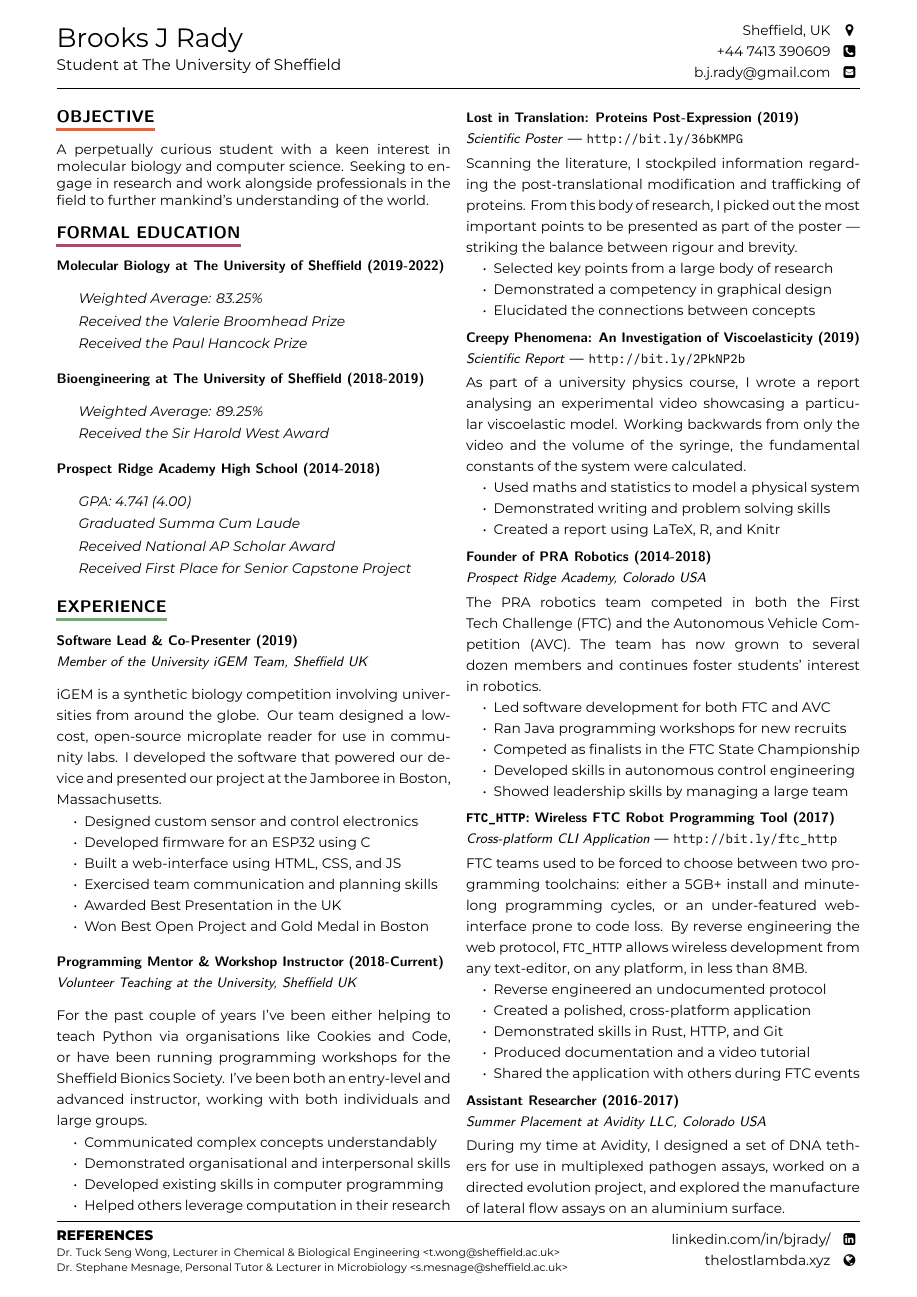
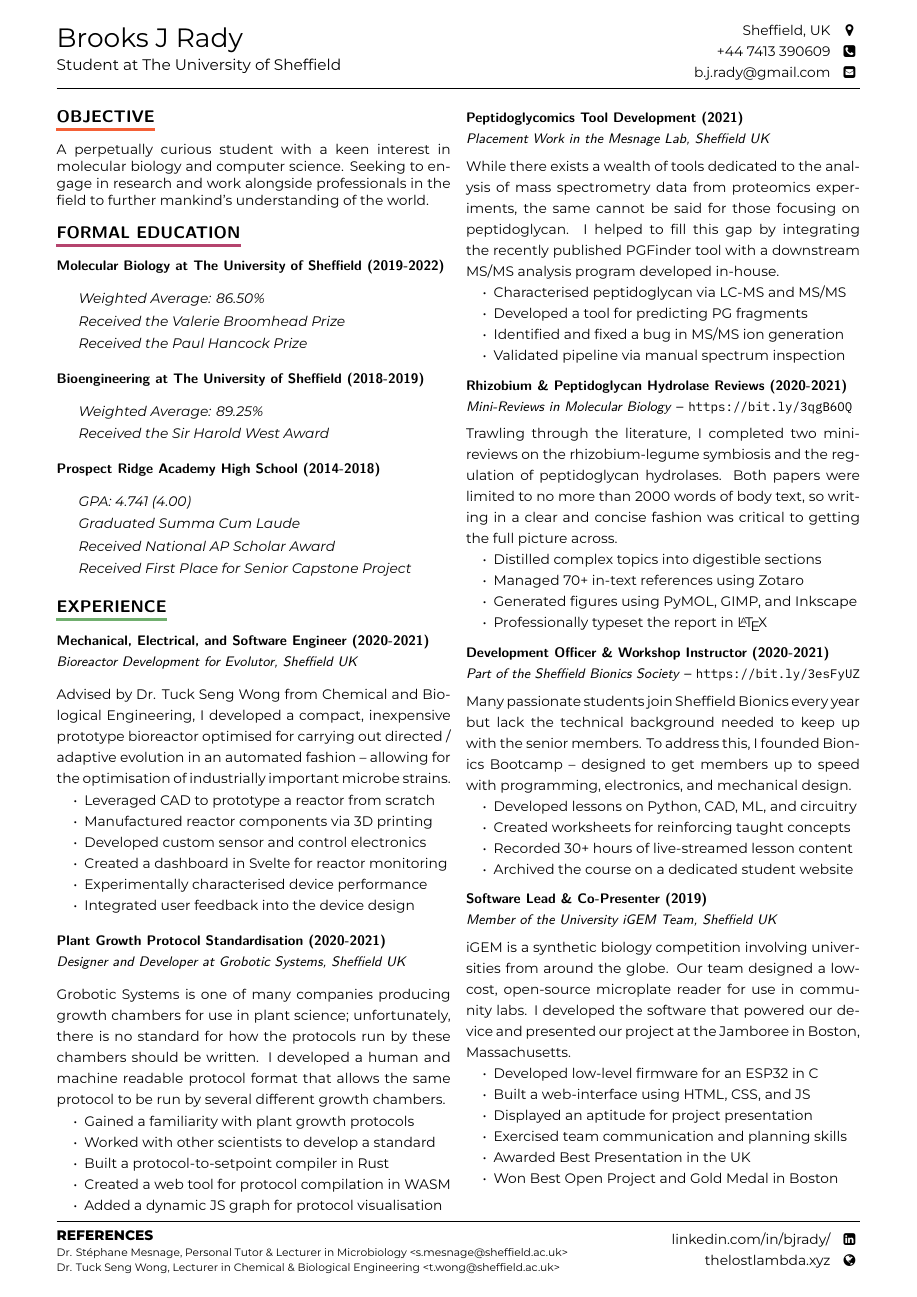
Before and after one commit to TheLostLambda/cv, a LaTeX CV (CV.tex): page 1 of 3 before the commit and page 1 of 2 after it. Compiled offline with XeLaTeX.

```diff
--- a/CV.tex
+++ b/CV.tex
@@ -13,6 +13,9 @@
 % Change the theme here (light, dark, BW, blue, green)
 \usepackage{tagging}
 \usetag{##THEME##}
+% FIXME: I need to automate generation of the versions here!
+% Change what is included in the "EXPERIENCE" section (short, full, bio, comp)
+\usetag{short}
 
 \usepackage{fontspec}
 \setmainfont[Ligatures=TeX]{Montserrat}
@@ -33,14 +36,15 @@
 \usepackage{scrlayer-scrpage}
 \usepackage{fontawesome}
 \renewcommand*{\faicon}[1]{\makebox[1.5em][c]{\csname faicon@#1\endcsname}}
+
 \ihead{\Huge Brooks J Rady \\\large Student at The University of Sheffield}
 \ohead{Sheffield, UK\hspace{2mm}\faMapMarker \\ +44 7413
   390609\hspace{2mm}\faPhoneSquare
   \\ b.j.rady@gmail.com\hspace{2mm}\faEnvelopeSquare} \cfoot{}
-\ifoot{\textbf{REFERENCES}\\\footnotesize Dr. Tuck Seng Wong, Lecturer in
-  Chemical \& Biological Engineering <t.wong@sheffield.ac.uk>\\ Dr. Stephane
-  Mesnage, Personal Tutor \& Lecturer in Microbiology
-  <s.mesnage@sheffield.ac.uk>}
+
+\ifoot{\textbf{REFERENCES}\\\footnotesize Dr. Stéphane Mesnage, Personal Tutor
+  \& Lecturer in Microbiology <s.mesnage@sheffield.ac.uk>\\ Dr. Tuck Seng Wong,
+  Lecturer in Chemical \& Biological Engineering <t.wong@sheffield.ac.uk>}
 \ofoot{linkedin.com/in/bjrady/\hspace{2mm}\faLinkedinSquare\\thelostlambda.xyz\hspace{2mm}\faGlobe}
 
 \ModifyLayer[addvoffset=-1mm]{scrheadings.foot.above.line}
@@ -88,7 +92,7 @@
 \section*{\ul{FORMAL EDUCATION}}
 \subsection*{Molecular Biology at The University of Sheffield (2019-2022)}
 \onehalfspacing
-\emph{Weighted Average: 83.25\%}\par
+\emph{Weighted Average: 86.50\%}\par
 \emph{Received the Valerie Broomhead Prize}\par
 \emph{Received the Paul Hancock Prize}\par
 
@@ -107,24 +111,84 @@
 \setulcolor{grun}
 \section*{\ul{EXPERIENCE}}
 
-\subsection*{Software Lead \& Co-Presenter (2019)\\\textmd{\emph{Member of the
-    University iGEM Team, Sheffield UK}}}
+\subsection*{Mechanical, Electrical, and Software Engineer
+  (2020-2021)\\\textmd{\emph{Bioreactor Development for Evolutor, Sheffield UK}}}
 \noindent
-iGEM is a synthetic biology competition involving universities from around the
-globe. Our team designed a low-cost, open-source microplate reader for use in
-community labs. I developed the software that powered our device and presented
-our project at the Jamboree in Boston, Massachusetts.
+Advised by Dr. Tuck Seng Wong from Chemical and Biological Engineering, I
+developed a compact, inexpensive prototype bioreactor optimised for carrying out
+directed / adaptive evolution in an automated fashion – allowing for the
+optimisation of industrially important microbe strains.
 \begin{itemize}
-\item Designed custom sensor and control electronics
-\item Developed firmware for an ESP32 using C
-\item Built a web-interface using HTML, CSS, and JS
-\item Exercised team communication and planning skills
-\item Awarded Best Presentation in the UK
-\item Won Best Open Project and Gold Medal in Boston
+\item Leveraged CAD to prototype a reactor from scratch
+\item Manufactured reactor components via 3D printing
+\item Developed custom sensor and control electronics
+\item Created a dashboard in Svelte for reactor monitoring
+\item Experimentally characterised device performance
+\item Integrated user feedback into the device design
 \end{itemize}
 
+\subsection*{Plant Growth Protocol Standardisation
+  (2020-2021)\\\textmd{\emph{Designer and Developer at Grobotic Systems, Sheffield UK}}}
+\noindent
+Grobotic Systems is one of many companies producing growth chambers for use in
+plant science; unfortunately, there is no standard for how the protocols run by
+these chambers should be written. I developed a human and machine readable
+protocol format that allows the same protocol to be run by several different
+growth chambers.
+\begin{itemize}
+\item Gained a familiarity with plant growth protocols
+\item Worked with other scientists to develop a standard
+\item Built a protocol-to-setpoint compiler in Rust
+\item Created a web tool for protocol compilation in WASM
+\item Added a dynamic JS graph for protocol visualisation
+\end{itemize}
+
+\subsection*{Peptidoglycomics Tool Development (2021)\\\textmd{\emph{Placement Work
+    in the Mesnage Lab, Sheffield UK}}}
+\noindent
+While there exists a wealth of tools dedicated to the analysis of mass
+spectrometry data from proteomics experiments, the same cannot be said for those
+focusing on peptidoglycan. I helped to fill this gap by integrating the recently
+published PGFinder tool with a downstream MS/MS analysis program developed
+in-house.
+\begin{itemize}
+\item Characterised peptidoglycan via LC-MS and MS/MS
+\item Developed a tool for predicting PG fragments
+\item Identified and fixed a bug in MS/MS ion generation
+\item Validated pipeline via manual spectrum inspection
+\end{itemize}
+
+\subsection*{Rhizobium \& Peptidoglycan Hydrolase Reviews
+  (2020-2021)\\\textmd{\emph{Mini-Reviews in Molecular Biology} – \url{https://bit.ly/3qgB6OQ}}}
+\noindent
+Trawling through the literature, I completed two mini-reviews on the
+rhizobium-legume symbiosis and the regulation of peptidoglycan hydrolases. Both
+papers were limited to no more than 2000 words of body text, so writing in a
+clear and concise fashion was critical to getting the full picture across.
+\begin{itemize}
+\item Distilled complex topics into digestible sections
+\item Managed 70+ in-text references using Zotaro
+\item Generated figures using PyMOL, GIMP, and Inkscape
+\item Professionally typeset the report in \LaTeX
+\end{itemize}
+
+\subsection*{Development Officer \& Workshop Instructor
+  (2020-2021)\\\textmd{\emph{Part of the Sheffield Bionics Society} – \url{https://bit.ly/3esFyUZ}}}
+\noindent
+Many passionate students join Sheffield Bionics every year but lack the
+technical background needed to keep up with the senior members. To address this,
+I founded Bionics Bootcamp – designed to get members up to speed with
+programming, electronics, and mechanical design.
+\begin{itemize}
+\item Developed lessons on Python, CAD, ML, and circuitry
+\item Created worksheets for reinforcing taught concepts
+\item Recorded 30+ hours of live-streamed lesson content
+\item Archived the course on a dedicated student website
+\end{itemize}
+
+\untagged{short}{
 \subsection*{Programming Mentor \& Workshop Instructor
-  (2018-Current)\\\textmd{\emph{Volunteer Teaching at the University, Sheffield UK}}}
+  (2018-2021)\\\textmd{\emph{Volunteer Teaching at the University, Sheffield UK}}}
 \noindent
 For the past couple of years I've been either helping to teach Python via
 organisations like Cookies and Code, or have been running programming workshops
@@ -135,9 +199,26 @@
 \item Demonstrated organisational and interpersonal skills
 \item Developed existing skills in computer programming
 \item Helped others leverage computation in their research
+\end{itemize}}
+
+\subsection*{Software Lead \& Co-Presenter (2019)\\\textmd{\emph{Member of the
+    University iGEM Team, Sheffield UK}}}
+\noindent
+iGEM is a synthetic biology competition involving universities from around the
+globe. Our team designed a low-cost, open-source microplate reader for use in
+community labs. I developed the software that powered our device and presented
+our project at the Jamboree in Boston, Massachusetts.
+\begin{itemize}
+\item Developed low-level firmware for an ESP32 in C
+\item Built a web-interface using HTML, CSS, and JS
+\item Displayed an aptitude for project presentation
+\item Exercised team communication and planning skills
+\item Awarded Best Presentation in the UK
+\item Won Best Open Project and Gold Medal in Boston
 \end{itemize}
 
-\subsection*{Lost in Translation: Proteins Post-Expression (2019)\\\textmd{\emph{Scientific Poster} — \url{http://bit.ly/36bKMPG}}}
+\untagged{short}{
+\subsection*{Lost in Translation: Proteins Post-Expression (2019)\\\textmd{\emph{Scientific Poster} – \url{http://bit.ly/36bKMPG}}}
 \noindent
 Scanning the literature, I stockpiled information regarding the
 post-translational modification and trafficking of proteins. From this body of
@@ -147,10 +228,11 @@
 \item Selected key points from a large body of research
 \item Demonstrated a competency in graphical design
 \item Elucidated the connections between concepts
-\end{itemize}
+\end{itemize}}
 
+\untagged{short}{
 \subsection*{Creepy Phenomena: An Investigation of Viscoelasticity
-  (2019)\\\textmd{\emph{Scientific Report} — \url{http://bit.ly/2PkNP2b}}}
+  (2019)\\\textmd{\emph{Scientific Report} – \url{http://bit.ly/2PkNP2b}}}
 \noindent
 As part of a university physics course, I wrote a report analysing an
 experimental video showcasing a particular viscoelastic model. Working backwards
@@ -174,5 +257,5 @@
 \item Competed as finalists in the FTC State Championship
 \item Developed skills in autonomous control engineering
 \item Showed leadership skills by managing a large team
-\end{itemize}
+\end{itemize}}
 
@@ -179,5 +263,5 @@
 \subsection*{\textbf{\texttt{FTC\_HTTP}}: Wireless FTC Robot Programming Tool
-  (2017)\\\textmd{\emph{Cross-platform CLI Application} — \url{http://bit.ly/ftc_http}}}
+  (2017-2021)\\\textmd{\emph{Cross-platform CLI Application} – \url{http://bit.ly/ftc_http}}}
 \noindent
 FTC teams used to be forced to choose between two programming toolchains: either
 a 5GB+ install and minute-long programming cycles, or an under-featured
@@ -201,14 +286,15 @@
 \item Developed extensive wet-lab and digital biology skills
 \item Applied recombinant DNA technologies
 \item Showcased an aptitude for independent research
-\end{itemize}
+\end{itemize}}
 
 % DIRTY CHUNK !!!
-
+\tagged{comment}{
 Eventually I need to add a section for my L3 project – unfortunately I'm not
 quite at the point where I can link to anything there...
 
 New Experience:
 
 Add stuff about Bionics here (taught programming, electronics, and design)
+https://bit.ly/3esFyUZ
 
@@ -224,3 +314,4 @@
+Bionics ML work with Thomas Thomas
 
 Ethical Hacking, more teaching experience in Cyber security / Linux fields
 
@@ -264,4 +357,4 @@
 Reading / Writing (Technical, Political / Philosophical, Fiction)
 Rock climbing / bouldering
 Music (indie rubbish for years)
-
+German!
```
Also changed, not shown: CV.tex (93 more changed lines).
